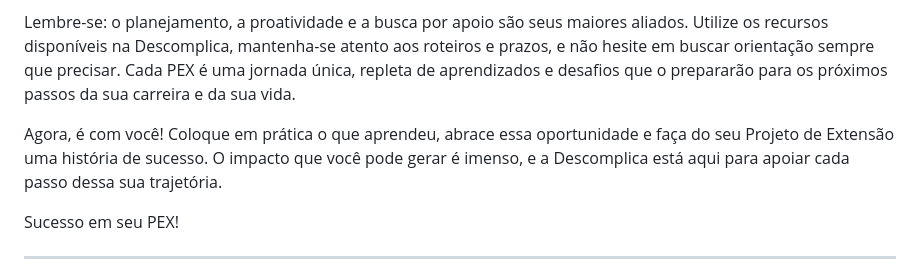
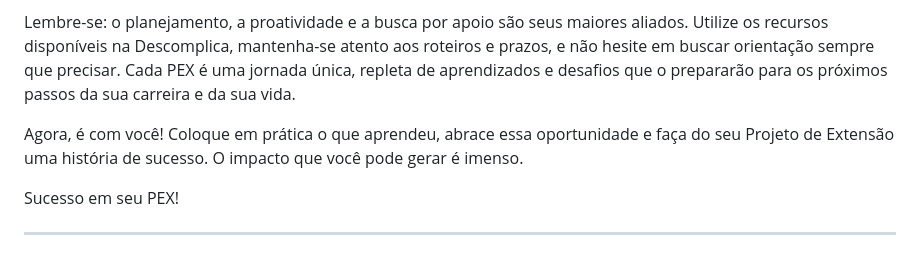
Before and after one commit to CarlosHOliver/pex-guiadefinitivo, a Markdown page: README.md, the part around the change. GitHub-like rendering.

Commit message:
correção de portugues x) #2

```diff
--- a/README.md
+++ b/README.md
@@ -472,7 +472,7 @@ O Projeto de Extensão é muito mais do que uma disciplina; é uma oportunidade
 
 Lembre-se: o planejamento, a proatividade e a busca por apoio são seus maiores aliados. Utilize os recursos disponíveis na Descomplica, mantenha-se atento aos roteiros e prazos, e não hesite em buscar orientação sempre que precisar. Cada PEX é uma jornada única, repleta de aprendizados e desafios que o prepararão para os próximos passos da sua carreira e da sua vida.
 
-Agora, é com você! Coloque em prática o que aprendeu, abrace essa oportunidade e faça do seu Projeto de Extensão uma história de sucesso. O impacto que você pode gerar é imenso, e a Descomplica está aqui para apoiar cada passo dessa sua trajetória.
+Agora, é com você! Coloque em prática o que aprendeu, abrace essa oportunidade e faça do seu Projeto de Extensão uma história de sucesso. O impacto que você pode gerar é imenso.
 
 Sucesso em seu PEX!
 
```
